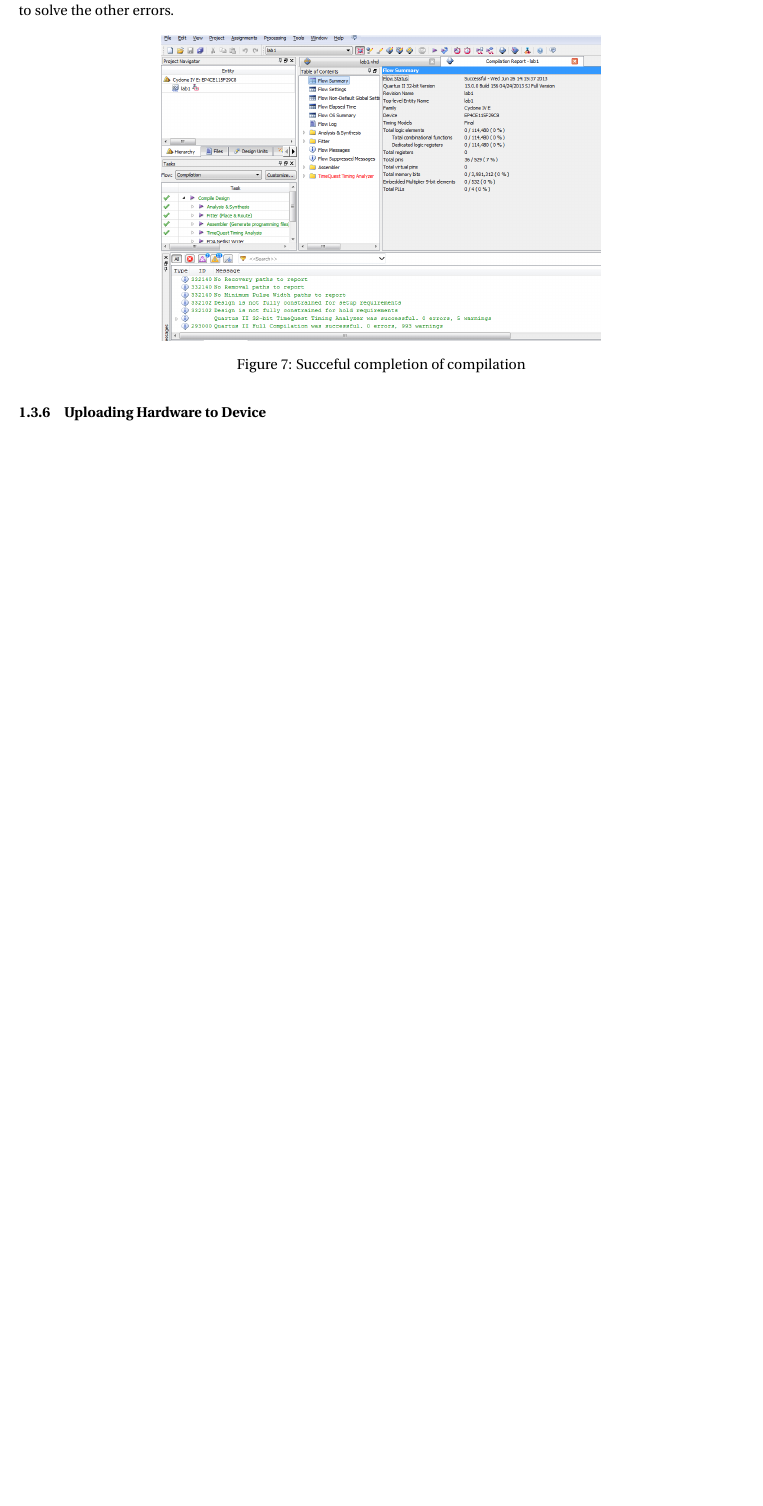
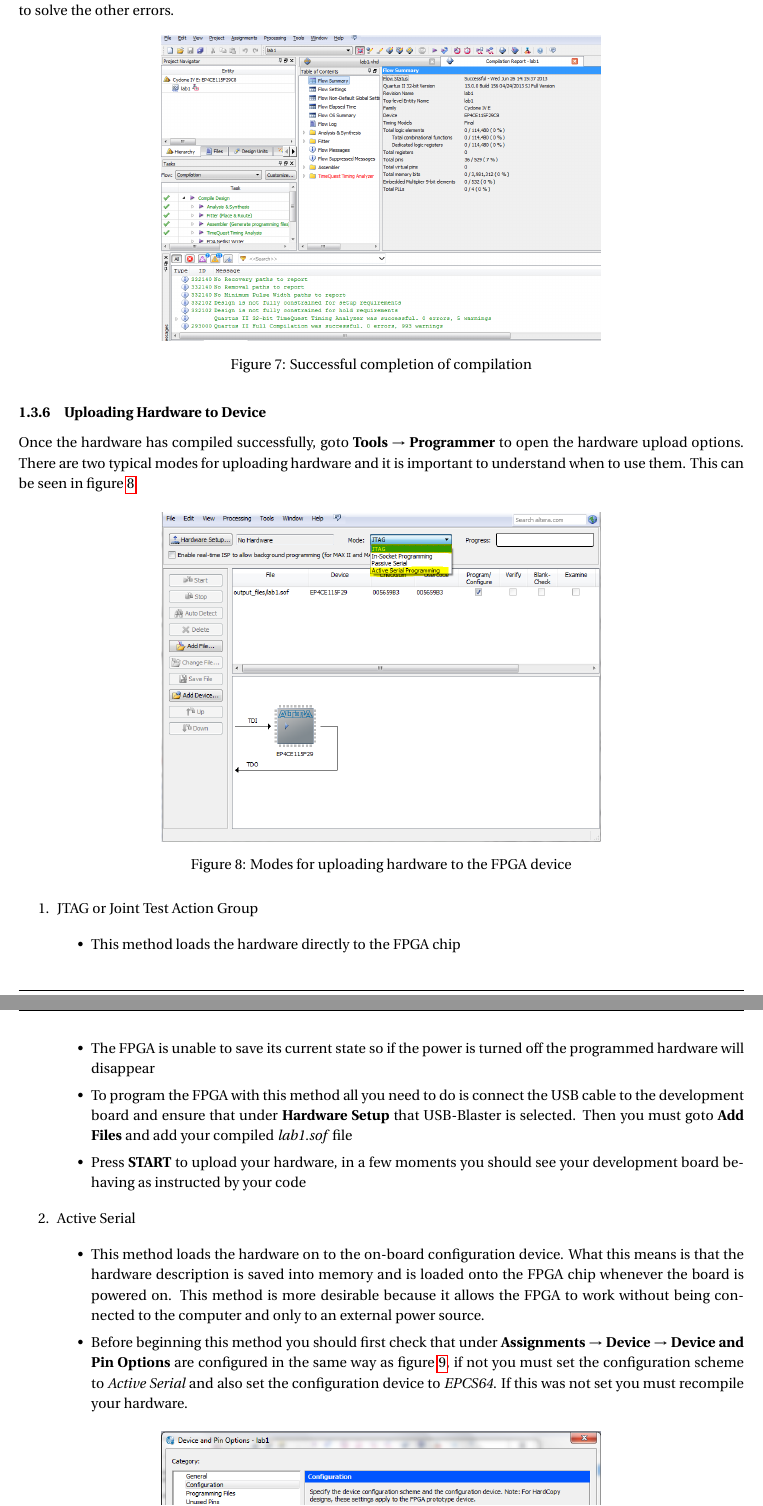
Before and after one commit to erosen/ECE493, a LaTeX document (Lab Manual.tex, which reads Lab1/lab1.tex): part of page 7 of 13 before the commit and two parts of pages 7 and 8 of 14 after it, the two joined at a grey line, cut so that both start at the same text, the shorter picture padded with empty space. Compiled offline with pdfLaTeX.

Commit message:
progress

```diff
--- a/Lab1/lab1.tex
+++ b/Lab1/lab1.tex
@@ -120,18 +120,41 @@
 
 Processing > Start Compilation or Ctrl + L
 
-If the project compiles succefully, you may proceed to uploading the hardware. Otherwise if you have any errors you should debug your code. It's helpful to note that the first error should be solved first which will make it easier to solve the other errors.
+If the project compiles successfully, you may proceed to uploading the hardware. Otherwise if you have any errors you should debug your code. It's helpful to note that the first error should be solved first which will make it easier to solve the other errors.
 
 \begin{figure}[H]
 	\centering
 	\includegraphics[width=100mm]{Lab1/figures/compileresults.png}
-	\caption{Succeful completion of compilation}
+	\caption{Successful completion of compilation}
 	\label{fig:compileresuts}
 \end{figure}
 
 
 \subsubsection{Uploading Hardware to Device}
 
-%figure
+Once the hardware has compiled successfully, goto {\bf Tools $\rightarrow$ Programmer} to open the hardware upload options. There are two typical modes for uploading hardware and it is important to understand when to use them. This can be seen in figure \ref{fig:uploadmethod}.
 
 
+\begin{figure}[H]
+	\centering
+	\includegraphics[width=100mm]{Lab1/figures/uploadmethod.png}
+	\caption{Modes for uploading hardware to the FPGA device}
+	\label{fig:uploadmethod}
+\end{figure}
+
+\begin{enumerate}
+
+\item JTAG or Joint Test Action Group
+
+	\begin{itemize}
+	\item This method loads the hardware directly to the FPGA chip
+	\item The FPGA is unable to save its current state so if the power is turned off the programmed hardware will disappear
+	\item To program the FPGA with this method all you need to do is connect the USB cable to the development board and ensure that under {\bf Hardware Setup} that USB-Blaster is selected. Then you must goto {\bf Add Files} and add your compiled \emph{lab1.sof} file
+	\item Press {\bf START} to upload your hardware, in a few moments you should see your development board behaving as instructed by your code
+	\end{itemize}
+
+\item Active Serial
+
+	\begin{itemize}
+	\item This method loads the hardware on to the on-board configuration device. What this means is that the hardware description is saved into memory and is loaded onto the FPGA chip whenever the board is powered on. This method is more desirable because it allows the FPGA to work without being connected to the computer and only to an external power source.
+	\item Before beginning this method you should first check that under {\bf Assignments $\rightarrow$ Device $\rightarrow$ Device and Pin Options} are configured in the same way as figure \ref{fig:activeserialconfig}, if not you must set the configuration scheme to \emph{Active Serial} and also set  the configuration device to \emph{EPCS64}. If this was not set you must recompile your hardware.
```
Also changed, not shown: Lab Manual.pdf, Lab1/figures/activeserialconfig.png (added), Lab1/figures/uploadmethod.png (added), Lab1/lab1.tex (16 more changed lines).
